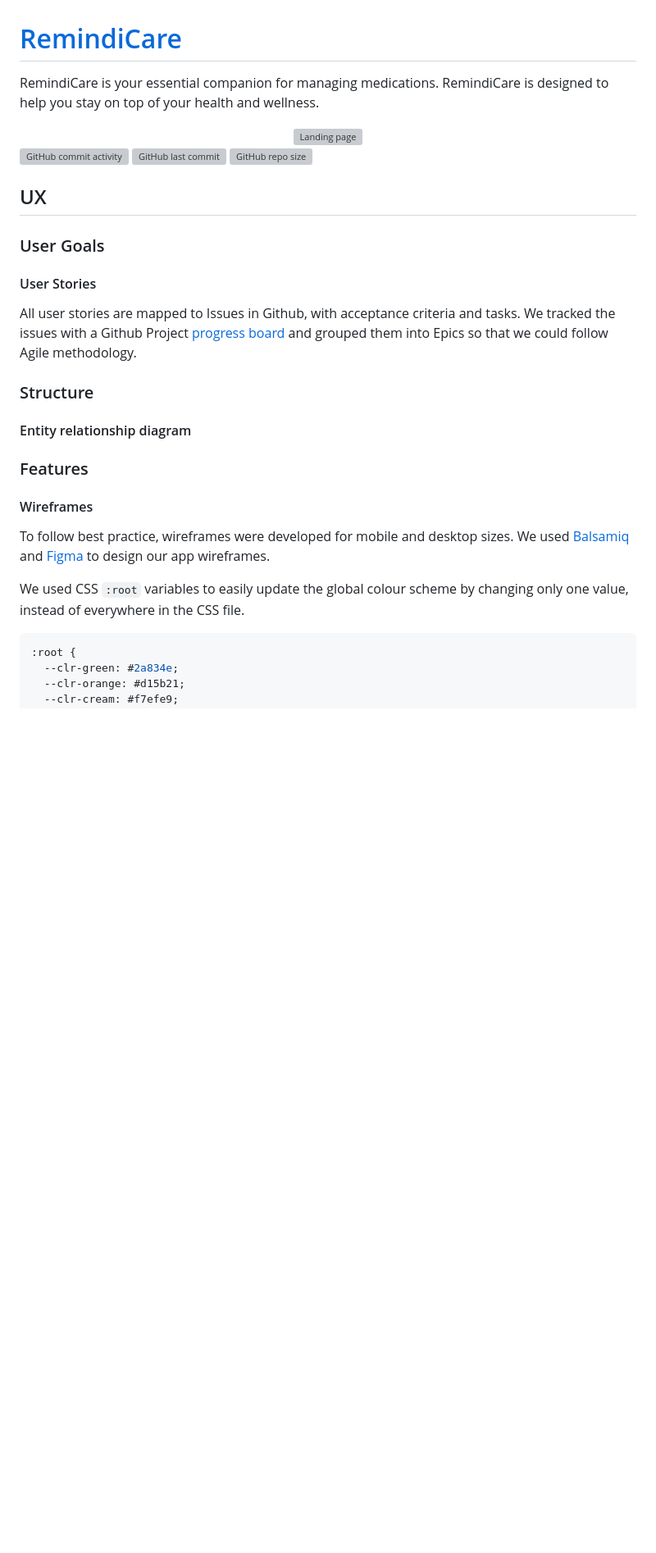
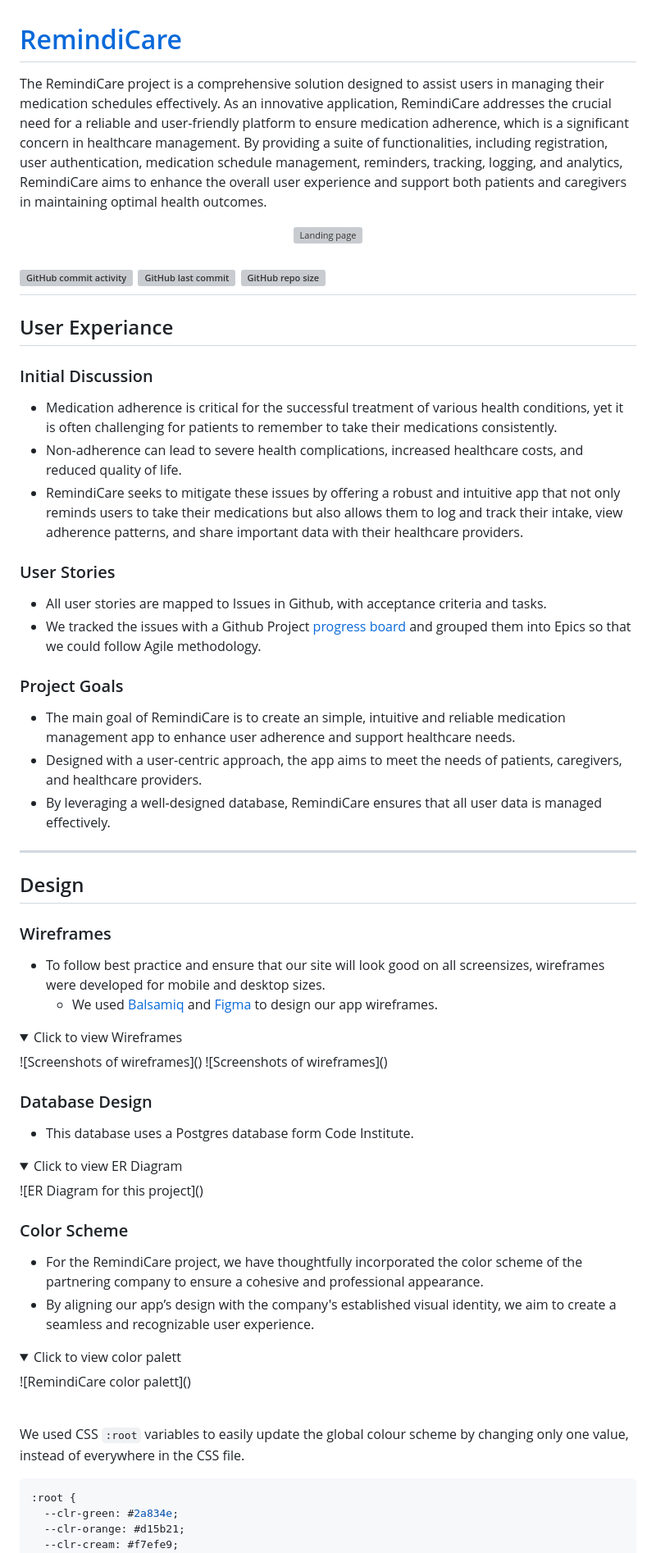
Before and after one commit to JohnnySonTrinh/remindicare, a Markdown page: README.md, the part around one of its changes. Shown at 82% size. GitHub-like rendering; folded sections open; blank space fills up the shorter version; grey boxes are pictures that could not be loaded.

Commit message:
docs(readme): Update Readme and add screenshots placeholders

````diff
--- a/README.md
+++ b/README.md
@@ -1,6 +1,6 @@
 # [RemindiCare](https://remindicare-c84864436945.herokuapp.com/)
 
-RemindiCare is your essential companion for managing medications. RemindiCare is designed to help you stay on top of your health and wellness.
+The RemindiCare project is a comprehensive solution designed to assist users in managing their medication schedules effectively. As an innovative application, RemindiCare addresses the crucial need for a reliable and user-friendly platform to ensure medication adherence, which is a significant concern in healthcare management. By providing a suite of functionalities, including registration, user authentication, medication schedule management, reminders, tracking, logging, and analytics, RemindiCare aims to enhance the overall user experience and support both patients and caregivers in maintaining optimal health outcomes.
 
 <div align="center">
   <img src="landing-page.png" alt="Landing page">
@@ -9,28 +9,62 @@ RemindiCare is your essential companion for managing medications. RemindiCare is
 [![GitHub commit activity](https://img.shields.io/github/commit-activity/t/JohnnySonTrinh/remindicare)](https://github.com/JohnnySonTrinh/remindicare/commits/main)
 [![GitHub last commit](https://img.shields.io/github/last-commit/JohnnySonTrinh/remindicare)](https://github.com/JohnnySonTrinh/remindicare/commits/main)
 [![GitHub repo size](https://img.shields.io/github/repo-size/JohnnySonTrinh/remindicare)](https://github.com/JohnnySonTrinh/remindicare)
+---
 
-## UX
+## User Experiance
 
-### User Goals
+### Initial Discussion
 
-#### User Stories
+- Medication adherence is critical for the successful treatment of various health conditions, yet it is often challenging for patients to remember to take their medications consistently.
+- Non-adherence can lead to severe health complications, increased healthcare costs, and reduced quality of life.
+- RemindiCare seeks to mitigate these issues by offering a robust and intuitive app that not only reminds users to take their medications but also allows them to log and track their intake, view adherence patterns, and share important data with their healthcare providers.
 
-All user stories are mapped to Issues in Github, with acceptance criteria and tasks. We tracked the issues with a Github Project [progress board](https://github.com/users/JohnnySonTrinh/projects/7) and grouped them into Epics so that we could follow Agile methodology. <br>
+### User Stories
 
-### Structure
+- All user stories are mapped to Issues in Github, with acceptance criteria and tasks.
+- We tracked the issues with a Github Project [progress board](https://github.com/users/JohnnySonTrinh/projects/7) and grouped them into Epics so that we could follow Agile methodology.
 
-#### Entity relationship diagram
+### Project Goals
 
-<!-- These are the models that we used to build the site, and how they relate -->
+- The main goal of RemindiCare is to create an simple, intuitive and reliable medication management app to enhance user adherence and support healthcare needs.
+- Designed with a user-centric approach, the app aims to meet the needs of patients, caregivers, and healthcare providers.
+- By leveraging a well-designed database, RemindiCare ensures that all user data is managed effectively.
+---
 
-### Features
+## Design
 
-#### Wireframes
-To follow best practice, wireframes were developed for mobile and desktop sizes. We used [Balsamiq](https://balsamiq.com/wireframes) and [Figma](https://www.figma.com/design/M7sAzpW0rdoQYFe8Wh78Re/RemindiCare?node-id=0-1&t=Cd9Tcfz4qpEbdWce-0) to design our app wireframes.
+### Wireframes
+- To follow best practice and ensure that our site will look good on all screensizes, wireframes were developed for mobile and desktop sizes.
+  - We used [Balsamiq](https://balsamiq.com/wireframes) and [Figma](https://www.figma.com/design/M7sAzpW0rdoQYFe8Wh78Re/RemindiCare?node-id=0-1&t=Cd9Tcfz4qpEbdWce-0) to design our app wireframes.
+
 <!-- Add Screenshot of wireframes -->
 
+<details>
+  <summary>Click to view Wireframes</summary>
+    ![Screenshots of wireframes]()
+    ![Screenshots of wireframes]()
+</details>
+
+### Database Design
+- This database uses a Postgres database form Code Institute.
+<details>
+  <summary>Click to view ER Diagram</summary>
+    ![ER Diagram for this project]()
+</details>
+
+### Color Scheme
+
+- For the RemindiCare project, we have thoughtfully incorporated the color scheme of the partnering company to ensure a cohesive and professional appearance.
+- By aligning our app’s design with the company's established visual identity, we aim to create a seamless and recognizable user experience.
+
+<details>
+  <summary>Click to view color palett</summary>
+    ![RemindiCare color palett]()
+</details>
+<br>
+
 We used CSS `:root` variables to easily update the global colour scheme by changing only one value, instead of everywhere in the CSS file.
+
 
 ```css
 :root {
````
Also changed, not shown: other parts of README.md (+11 -5 lines).
